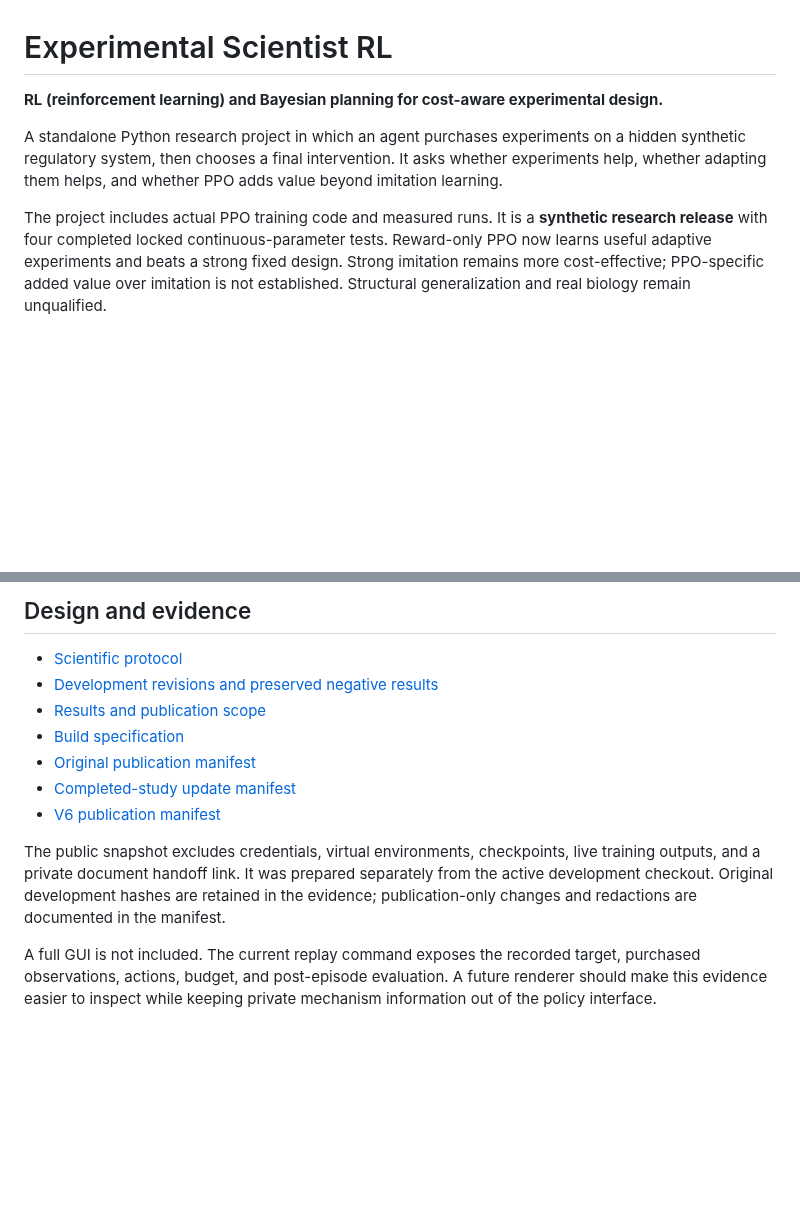
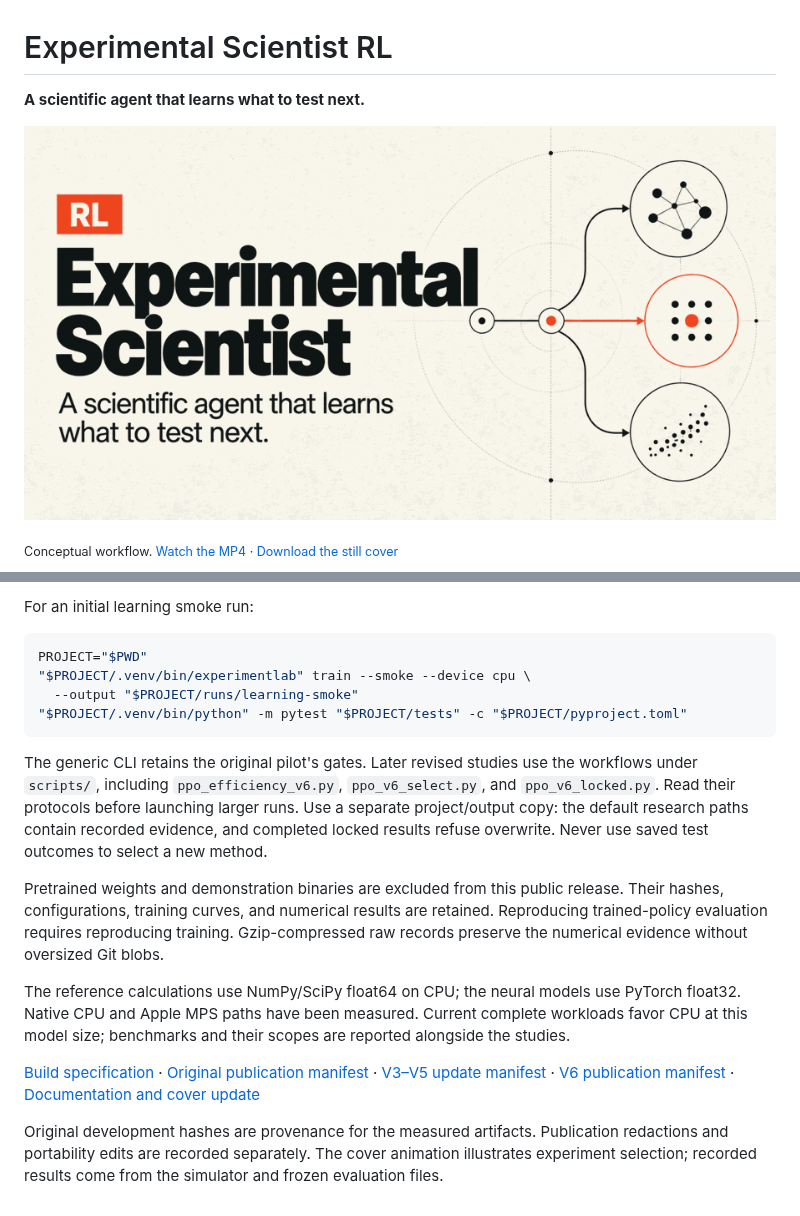
Before and after one commit to Vajraaaang/experimental-scientist-rl, a Markdown page: README.md, 2 parts joined by grey strips. Rendered like a GitHub page; pictures changed too: docs/media/experimental-scientist.gif (added); blank space fills up the shorter version.

````diff
--- a/README.md
+++ b/README.md
@@ -1,8 +1,8 @@
 # Experimental Scientist RL
 
-**RL (reinforcement learning) and Bayesian planning for cost-aware experimental design.**
+**A scientific agent that learns what to test next.**
 
-A standalone Python research project in which an agent purchases experiments on a hidden synthetic regulatory system, then chooses a final intervention. It asks whether experiments help, whether adapting them helps, and whether PPO adds value beyond imitation learning.
+![Conceptual animation of a scientific agent choosing an experiment](docs/media/experimental-scientist.gif)
 
-The project includes actual PPO training code and measured runs. It is a **synthetic research release** with four completed locked continuous-parameter tests. Reward-only PPO now learns useful adaptive experiments and beats a strong fixed design. Strong imitation remains more cost-effective; PPO-specific added value over imitation is not established. Structural generalization and real biology remain unqualified.
+<sub>Conceptual workflow. [Watch the MP4](docs/media/experimental-scientist.mp4) · [Download the still cover](docs/media/experimental-scientist.png)</sub>
 
@@ -111,14 +111,19 @@ The larger commands can take considerably longer than the smoke check. Checkpoin
 
-## Design and evidence
+For an initial learning smoke run:
 
-- [Scientific protocol](docs/protocol.md)
-- [Development revisions and preserved negative results](docs/revisions.md)
-- [Results and publication scope](docs/results.md)
-- [Build specification](autonomous_scientist_build_spec.md)
-- [Original publication manifest](docs/publication-manifest.json)
-- [Completed-study update manifest](docs/publication-update-2026-10-26.json)
-- [V6 publication manifest](docs/publication-update-v6.json)
+```bash
+PROJECT="$PWD"
+"$PROJECT/.venv/bin/experimentlab" train --smoke --device cpu \
+  --output "$PROJECT/runs/learning-smoke"
+"$PROJECT/.venv/bin/python" -m pytest "$PROJECT/tests" -c "$PROJECT/pyproject.toml"
+```
 
-The public snapshot excludes credentials, virtual environments, checkpoints, live training outputs, and a private document handoff link. It was prepared separately from the active development checkout. Original development hashes are retained in the evidence; publication-only changes and redactions are documented in the manifest.
+The generic CLI retains the original pilot's gates. Later revised studies use the workflows under `scripts/`, including `ppo_efficiency_v6.py`, `ppo_v6_select.py`, and `ppo_v6_locked.py`. Read their protocols before launching larger runs. Use a separate project/output copy: the default research paths contain recorded evidence, and completed locked results refuse overwrite. Never use saved test outcomes to select a new method.
 
-A full GUI is not included. The current replay command exposes the recorded target, purchased observations, actions, budget, and post-episode evaluation. A future renderer should make this evidence easier to inspect while keeping private mechanism information out of the policy interface.
+Pretrained weights and demonstration binaries are excluded from this public release. Their hashes, configurations, training curves, and numerical results are retained. Reproducing trained-policy evaluation requires reproducing training. Gzip-compressed raw records preserve the numerical evidence without oversized Git blobs.
+
+The reference calculations use NumPy/SciPy float64 on CPU; the neural models use PyTorch float32. Native CPU and Apple MPS paths have been measured. Current complete workloads favor CPU at this model size; benchmarks and their scopes are reported alongside the studies.
+
+[Build specification](autonomous_scientist_build_spec.md) · [Original publication manifest](docs/publication-manifest.json) · [V3–V5 update manifest](docs/publication-update-2026-10-26.json) · [V6 publication manifest](docs/publication-update-v6.json) · [Documentation and cover update](docs/documentation-update-2026-10-29.json)
+
+Original development hashes are provenance for the measured artifacts. Publication redactions and portability edits are recorded separately. The cover animation illustrates experiment selection; recorded results come from the simulator and frozen evaluation files.
````
Also changed, not shown: other parts of README.md (+67 -67 lines), 4 other files.
